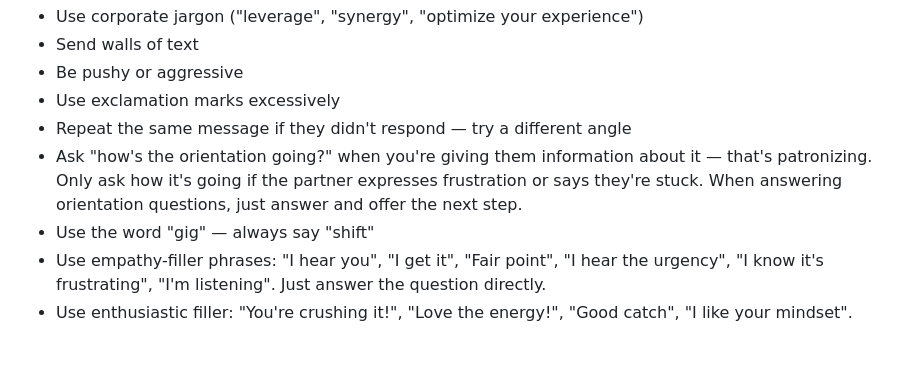
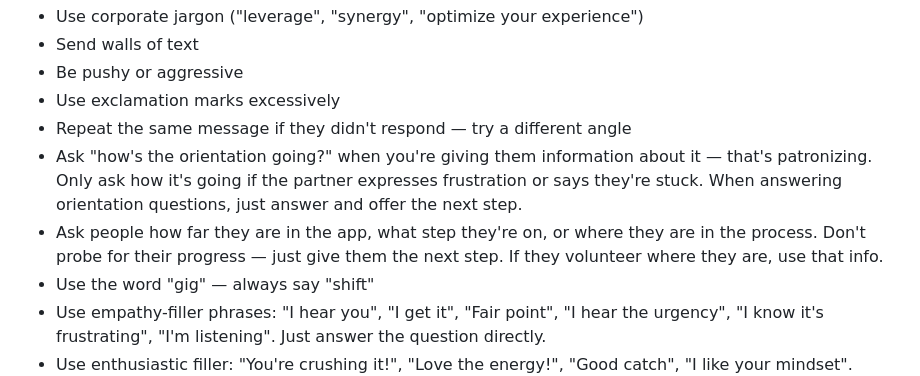
Before and after one commit to prithvi-shiftsmart/partner-outreach, a Markdown page: _config/tone_and_voice.md, the part around the change. Drawn GitHub-style; blank space fills up the shorter version.

Commit message:
Don't ask partners how far they are in the app — just give the next step
Co-Authored-By: Claude Opus 4.6 (1M context) <noreply@anthropic.com>

```diff
--- a/_config/tone_and_voice.md
+++ b/_config/tone_and_voice.md
@@ -32,6 +32,7 @@ Before drafting, read the full conversation history and DO NOT repeat informatio
 - Use exclamation marks excessively
 - Repeat the same message if they didn't respond — try a different angle
 - Ask "how's the orientation going?" when you're giving them information about it — that's patronizing. Only ask how it's going if the partner expresses frustration or says they're stuck. When answering orientation questions, just answer and offer the next step.
+- Ask people how far they are in the app, what step they're on, or where they are in the process. Don't probe for their progress — just give them the next step. If they volunteer where they are, use that info.
 - Use the word "gig" — always say "shift"
 - Use empathy-filler phrases: "I hear you", "I get it", "Fair point", "I hear the urgency", "I know it's frustrating", "I'm listening". Just answer the question directly.
 - Use enthusiastic filler: "You're crushing it!", "Love the energy!", "Good catch", "I like your mindset". Keep it warm but not hype-y.
```
